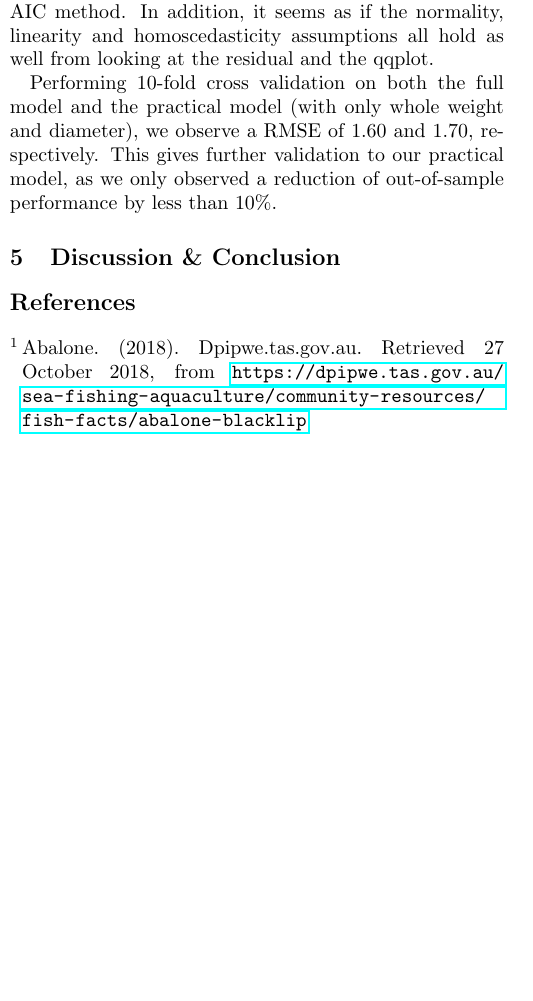
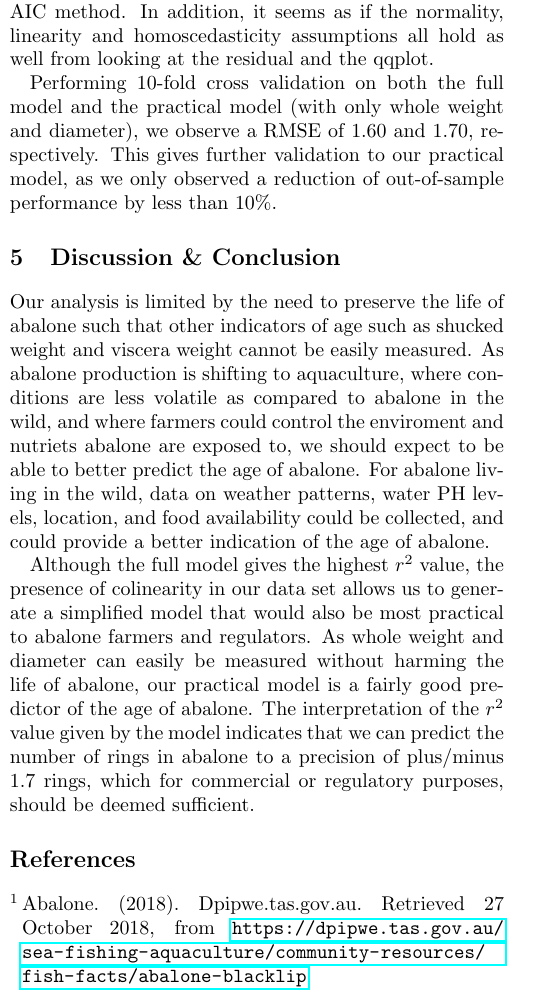
Before and after one commit to bphua/predicting-the-age-of-abalone, a LaTeX paper (report/Executive_Summary.tex): part of one column of page 2 of 2, cut so that both start at the same text, the shorter picture padded with empty space. Compiled offline with pdfLaTeX.

Commit message:
Latex: Finished section on Discussion and Conclusion

```diff
--- a/report/Executive_Summary.tex
+++ b/report/Executive_Summary.tex
@@ -112,6 +112,9 @@
 
 	\section{Discussion \& Conclusion}
 
+		Our analysis is limited by the need to preserve the life of abalone such that other indicators of age such as shucked weight and viscera weight cannot be easily measured. As abalone production is shifting to aquaculture, where conditions are less volatile as compared to abalone in the wild, and where farmers could control the enviroment and nutriets abalone are exposed to, we should expect to be able to better predict the age of abalone. For abalone living in the wild, data on weather patterns, water PH levels, location, and food availability could be collected, and could provide a better indication of the age of abalone.
+
+		Although the full model gives the highest $r^2$ value, the presence of colinearity in our data set allows us to generate a simplified model that would also be most practical to abalone farmers and regulators. As whole weight and diameter can easily be measured without harming the life of abalone, our practical model is a fairly good predictor of the age of abalone. The interpretation of the $r^2$ value given by the model indicates that we can predict the number of rings in abalone to a precision of plus/minus 1.7 rings, which for commercial or regulatory purposes, should be deemed sufficient.
 
 
 	\begin{thebibliography}{9}
```
Also changed, not shown: report/Executive_Summary.pdf.
